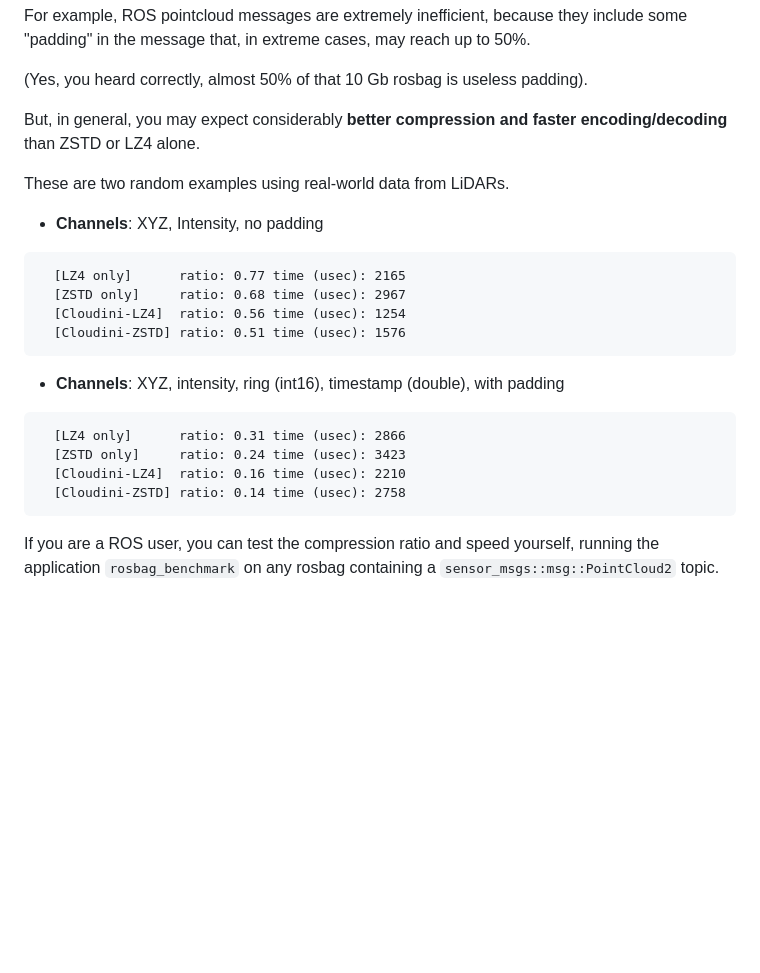
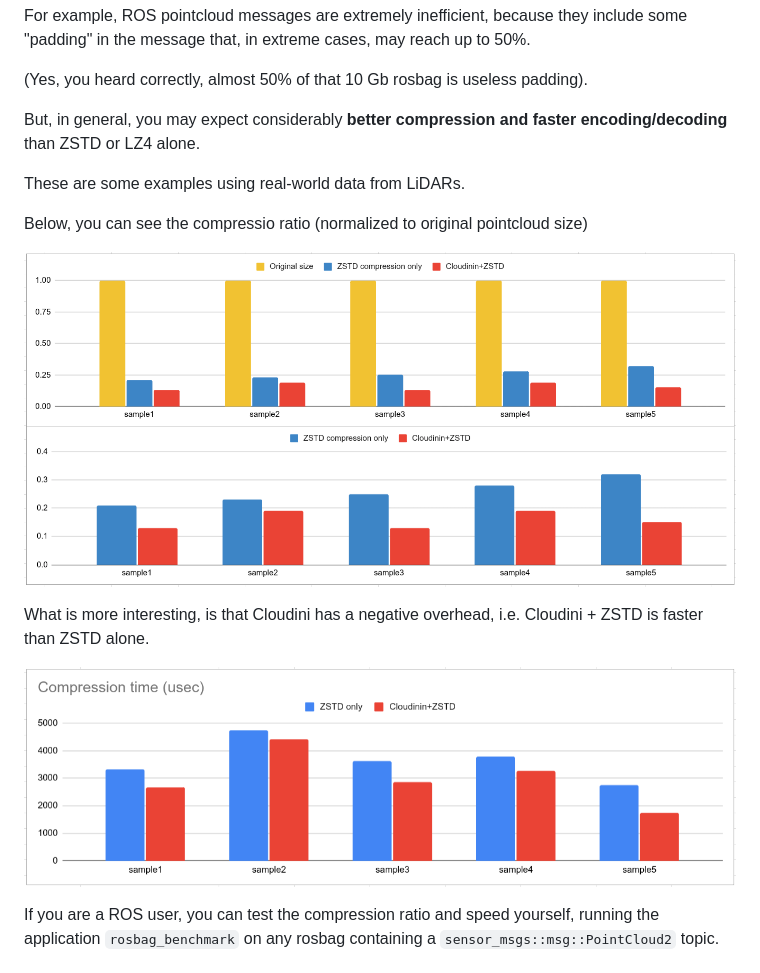
Before and after one commit to facontidavide/cloudini, a Markdown page: README.md, the part around the change. Rendered like a GitHub page; pictures changed too: compression_ratio.png (added), compression_time.png (added); blank space fills up the shorter version.

Commit message:
updated benchmarks

````diff
--- a/README.md
+++ b/README.md
@@ -29,25 +29,15 @@ they include some "padding" in the message that, in extreme cases, may reach up
 
 But, in general, you may expect considerably **better compression and faster encoding/decoding**  than ZSTD or LZ4 alone.
 
-These are two random examples using real-world data from LiDARs.
+These are some examples using real-world data from LiDARs.
 
-- **Channels**: XYZ, Intensity, no padding
+Below, you can see the compressio ratio (normalized to original pointcloud size)
 
-```
-  [LZ4 only]      ratio: 0.77 time (usec): 2165
-  [ZSTD only]     ratio: 0.68 time (usec): 2967
-  [Cloudini-LZ4]  ratio: 0.56 time (usec): 1254
-  [Cloudini-ZSTD] ratio: 0.51 time (usec): 1576
-```
+![compression_ratio.png](compression_ratio.png)
 
-- **Channels**: XYZ, intensity, ring (int16), timestamp (double), with padding
+What is more interesting, is that Cloudini has a negative overhead, i.e. Cloudini + ZSTD is faster than ZSTD alone.
 
-```
-  [LZ4 only]      ratio: 0.31 time (usec): 2866
-  [ZSTD only]     ratio: 0.24 time (usec): 3423
-  [Cloudini-LZ4]  ratio: 0.16 time (usec): 2210
-  [Cloudini-ZSTD] ratio: 0.14 time (usec): 2758
-```
+![compression_time.png](compression_time.png)
 
 If you are a ROS user, you can test the compression ratio and speed yourself,
 running the application `rosbag_benchmark` on any rosbag containing a `sensor_msgs::msg::PointCloud2` topic.
````
Also changed, not shown: 1 other file.
